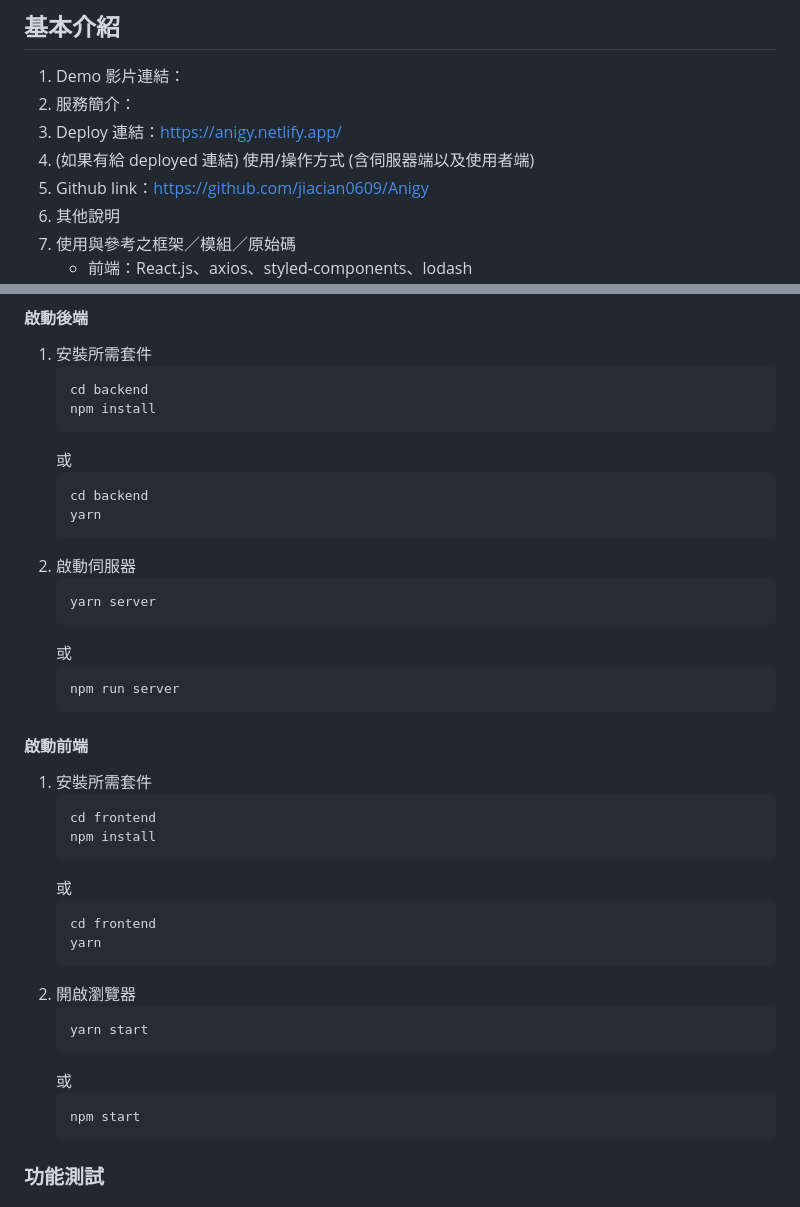
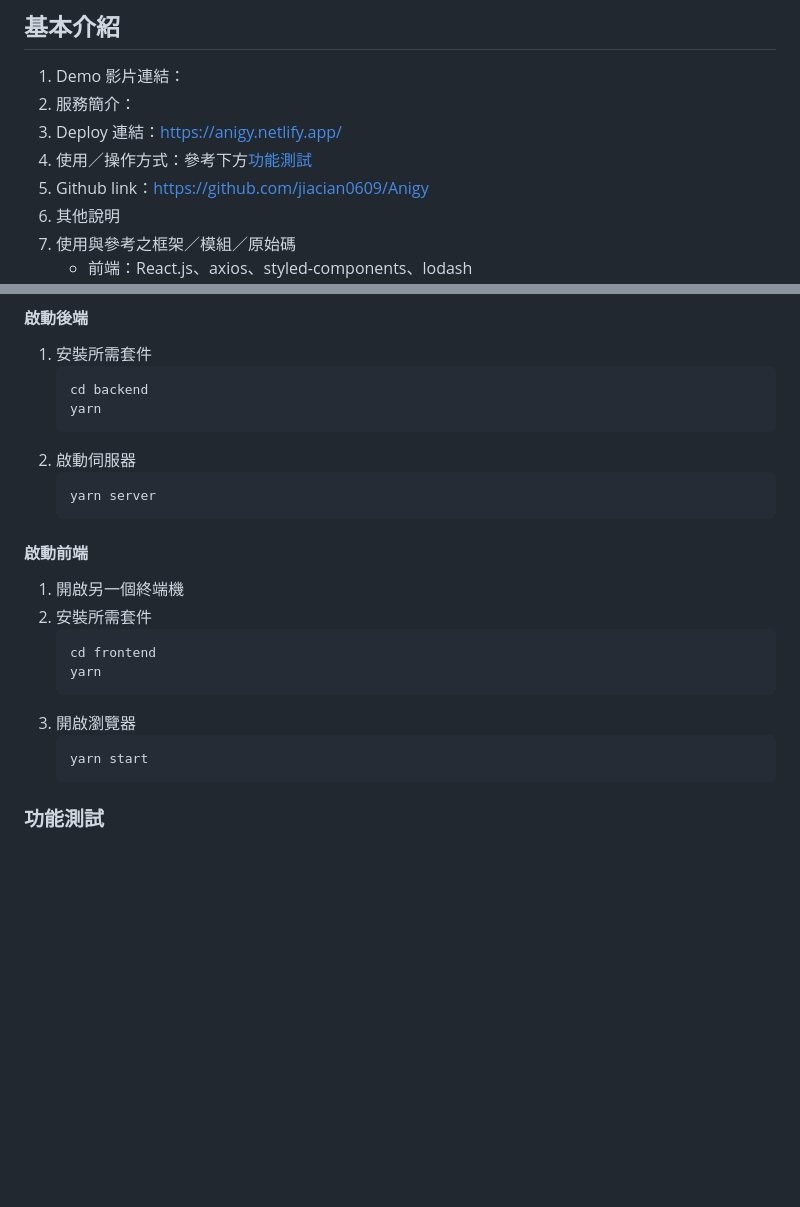
Before and after one commit to jiacian0609/Anigy, a Markdown page: README.md, 2 parts joined by grey strips. GitHub-like rendering; blank space fills up the shorter version.

````diff
--- a/README.md
+++ b/README.md
@@ -3,7 +3,7 @@
 1. Demo 影片連結：
 2. 服務簡介：
 3. Deploy 連結：https://anigy.netlify.app/
-4. (如果有給 deployed 連結) 使用/操作方式 (含伺服器端以及使用者端)
+4. 使用／操作方式：參考下方[功能測試](https://github.com/jiacian0609/Anigy#%E5%8A%9F%E8%83%BD%E6%B8%AC%E8%A9%A6)
 5. Github link：https://github.com/jiacian0609/Anigy
 6. 其他說明
 7. 使用與參考之框架／模組／原始碼
@@ -30,39 +30,22 @@
 1. 安裝所需套件
 	```
 	cd backend
-	npm install
-	```
-	或
-	```
-	cd backend
 	yarn
 	```
 2. 啟動伺服器
 	```
 	yarn server
 	```
-	或
-	```
-	npm run server
-	```
 #### 啟動前端
-1. 安裝所需套件
-	```
-	cd frontend
-	npm install
-	```
-	或
+1. 開啟另一個終端機
+2. 安裝所需套件
 	```
 	cd frontend
 	yarn
 	```
-2. 開啟瀏覽器
+3. 開啟瀏覽器
 	```
 	yarn start
-	```
-	或
-	```
-	npm start
 	```
 ### 功能測試
 #### 註冊／登入
````
